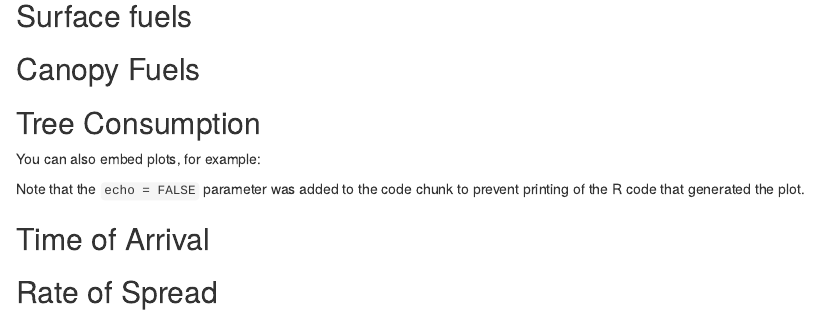
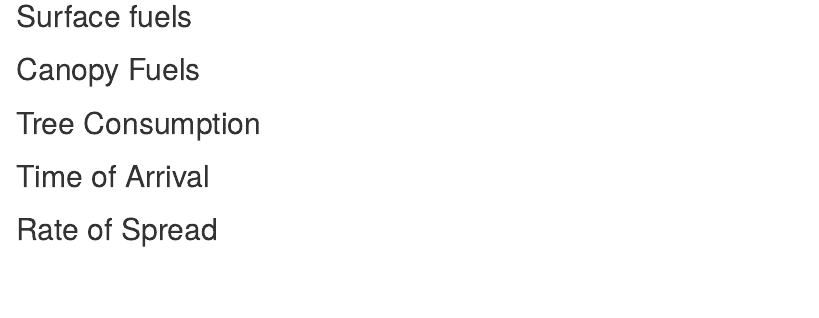
Before and after one commit to k8hayes/FireBehavior, an R Markdown document (data/fire behavior/results/results.Rmd): the page in a window 1100 px wide, from 680 px down. Rendered offline with R 4.5, knitr and Pandoc, with nearby package versions; some code elsewhere in the file could not run offline.

Commit message:
taking out extra text

````diff
--- a/data/fire behavior/results/results.Rmd
+++ b/data/fire behavior/results/results.Rmd
@@ -274,7 +275,6 @@ dplyr::select(results,sim,fulltreelistmap) %>% unnest() %>%
 
 ## Tree Consumption
 
-You can also embed plots, for example:
 
 ```{r pressure, include=FALSE}
 dplyr::select(results,sim,treelist) %>% unnest() %>%
@@ -302,7 +302,7 @@ dplyr::select(results,sim,treelist) %>% unnest() %>%
 
 ```
 
-Note that the `echo = FALSE` parameter was added to the code chunk to prevent printing of the R code that generated the plot.
+
 
 ## Time of Arrival
 
````
Also changed, not shown: data/fire behavior/results/results.Rmd (1 more changed lines).
